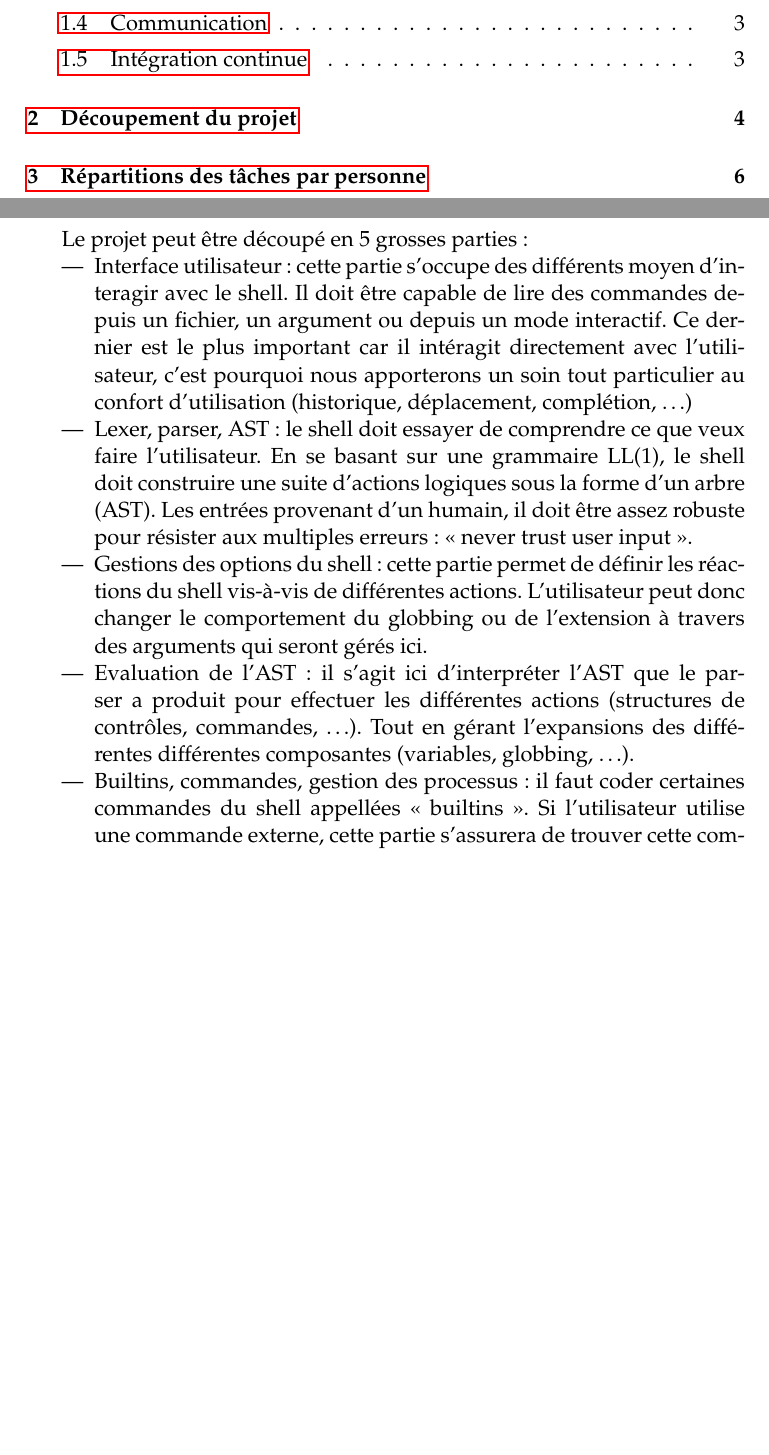
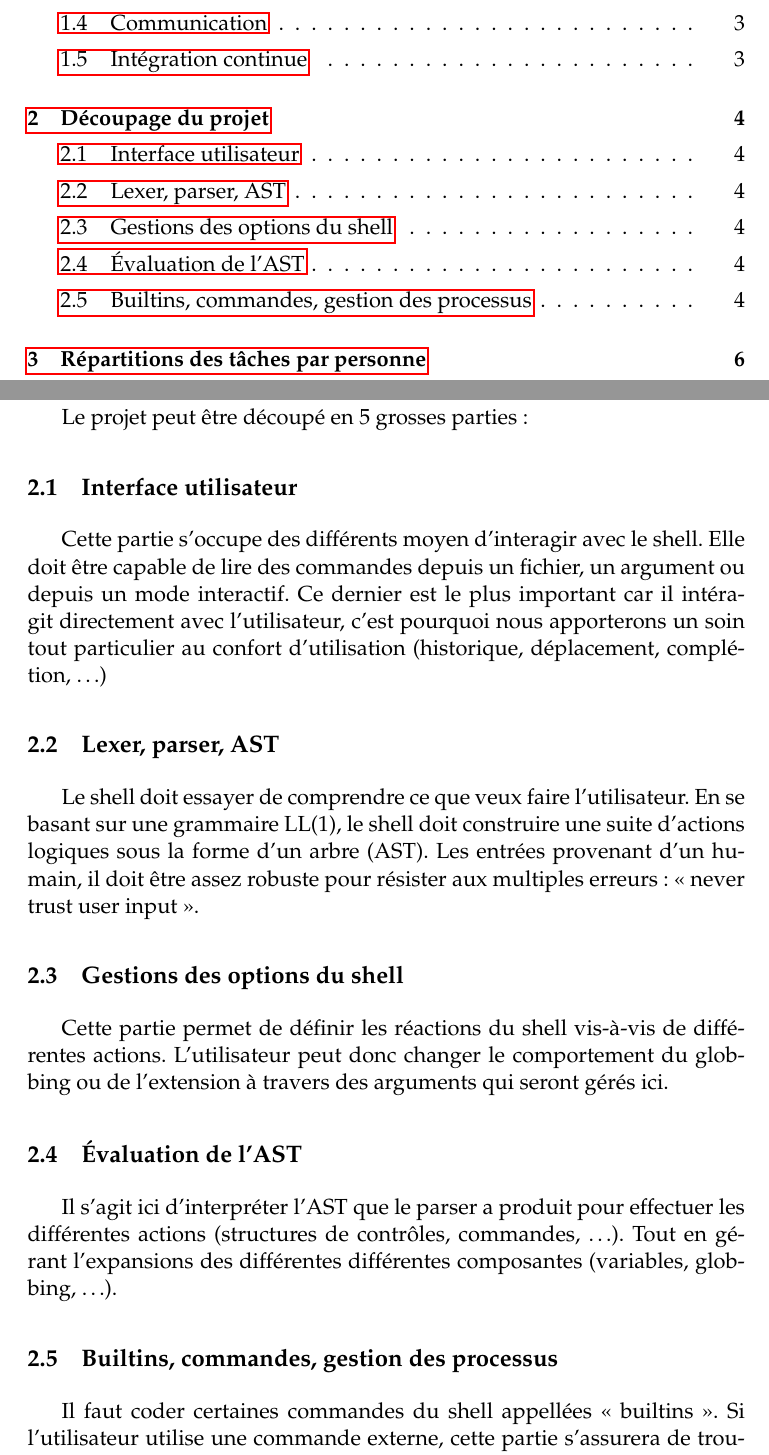
Before and after one commit to seirl/42sh, a LaTeX document (doc/v0.1/report.tex, which reads doc/v0.1/overview.tex): two parts of pages 2 and 5 of 9, joined at a grey line, cut so that both start at the same text, the shorter picture padded with empty space. Compiled offline with pdfLaTeX.

Commit message:
v01: use sections in overview

```diff
--- a/doc/v0.1/overview.tex
+++ b/doc/v0.1/overview.tex
@@ -1,32 +1,41 @@
-\section{Découpement du projet}
+\section{Découpage du projet}
 \begin{sidewaysfigure}[ftbp]
     \includegraphics[width=0.9\textwidth]{imgs/overview}
     \caption{Schéma logique du projet}
 \end{sidewaysfigure}
 
 Le projet peut être découpé en 5 grosses parties :
-\begin{itemize}
-    \item Interface utilisateur : cette partie s'occupe des différents moyen
-        d'interagir avec le shell. Il doit être capable de lire des commandes
-        depuis un fichier, un argument ou depuis un mode interactif.
-        Ce dernier est le plus important car il intéragit directement avec
-        l'utilisateur, c'est pourquoi nous apporterons un soin tout particulier
-        au confort d'utilisation (historique, déplacement, complétion, \ldots)
-    \item Lexer, parser, AST : le shell doit essayer de comprendre ce que veux
-        faire l'utilisateur. En se basant sur une grammaire LL(1), le shell
-        doit construire une suite d'actions logiques sous la forme d'un arbre
-        (AST). Les entrées provenant d'un humain, il doit être assez robuste
-        pour résister aux multiples erreurs : « never trust user input ».
-    \item Gestions des options du shell: cette partie permet de définir les
-        réactions du shell vis-à-vis de différentes actions. L'utilisateur peut
-        donc changer le comportement du globbing ou de l'extension à travers
-        des arguments qui seront gérés ici.
-    \item Evaluation de l'AST: il s'agit ici d'interpréter l'AST que le parser
-        a produit pour effectuer les différentes actions (structures de
-        contrôles, commandes, \ldots). Tout en gérant l'expansions des
-        différentes différentes composantes (variables, globbing, \ldots).
-    \item Builtins, commandes, gestion des processus : il faut coder certaines
-        commandes du shell appellées « builtins ». Si l'utilisateur utilise
-        une commande externe, cette partie s'assurera de trouver cette commande
-        et de suivre son activité (code de retour, redirections, \ldots).
-\end{itemize}
+\subsection{Interface utilisateur}
+
+Cette partie s'occupe des différents moyen d'interagir avec le shell. Elle doit
+être capable de lire des commandes depuis un fichier, un argument ou depuis un
+mode interactif. Ce dernier est le plus important car il intéragit directement
+avec l'utilisateur, c'est pourquoi nous apporterons un soin tout particulier au
+confort d'utilisation (historique, déplacement, complétion,~\dots)
+
+\subsection{Lexer, parser, AST}
+
+Le shell doit essayer de comprendre ce que veux faire l'utilisateur. En se
+basant sur une grammaire LL(1), le shell doit construire une suite d'actions
+logiques sous la forme d'un arbre (AST). Les entrées provenant d'un humain, il
+doit être assez robuste pour résister aux multiples erreurs : « never trust
+user input ».
+
+\subsection{Gestions des options du shell}
+
+Cette partie permet de définir les réactions du shell vis-à-vis de différentes
+actions. L'utilisateur peut donc changer le comportement du globbing ou de
+l'extension à travers des arguments qui seront gérés ici.
+
+\subsection{Évaluation de l'AST}
+
+Il s'agit ici d'interpréter l'AST que le parser a produit pour effectuer les
+différentes actions (structures de contrôles, commandes,~\dots). Tout en gérant
+l'expansions des différentes différentes composantes (variables,
+globbing,~\dots).
+
+\subsection{Builtins, commandes, gestion des processus}
+
+Il faut coder certaines commandes du shell appellées « builtins ». Si
+l'utilisateur utilise une commande externe, cette partie s'assurera de trouver
+cette commande et de suivre son activité (code de retour, redirections,~\dots).
```
